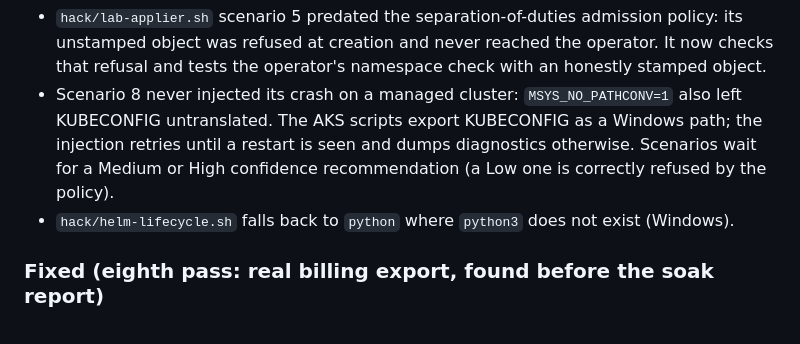
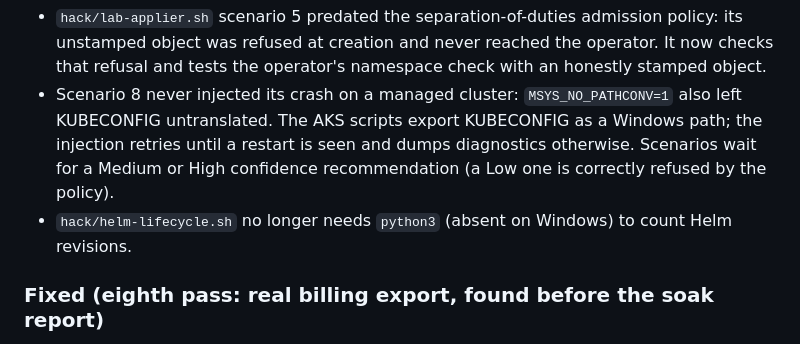
Before and after one commit to Santidelacarrera/KubeCost_Auto_HPA, a Markdown page: CHANGELOG.md, the part around the change. Drawn GitHub-style.

```diff
--- a/CHANGELOG.md
+++ b/CHANGELOG.md
@@ -11,7 +11,7 @@ Format: [Keep a Changelog](https://keepachangelog.com/en/1.1.0/). Versions follo
 ### Fixed (eighth pass: lab scripts, found on AKS; no operator or chart defect)
 - `hack/lab-applier.sh` scenario 5 predated the separation-of-duties admission policy: its unstamped object was refused at creation and never reached the operator. It now checks that refusal and tests the operator's namespace check with an honestly stamped object.
 - Scenario 8 never injected its crash on a managed cluster: `MSYS_NO_PATHCONV=1` also left KUBECONFIG untranslated. The AKS scripts export KUBECONFIG as a Windows path; the injection retries until a restart is seen and dumps diagnostics otherwise. Scenarios wait for a Medium or High confidence recommendation (a Low one is correctly refused by the policy).
-- `hack/helm-lifecycle.sh` falls back to `python` where `python3` does not exist (Windows).
+- `hack/helm-lifecycle.sh` no longer needs `python3` (absent on Windows) to count Helm revisions.
 
 ### Fixed (eighth pass: real billing export, found before the soak report)
 - The account's Google billing exports are in **CLP**, and `ParseFOCUS` (correctly) refuses non-USD rows, so the day-7 soak report would have failed. `hack/gke-soak.sh` now converts each row to USD with Google's own per-row rate (`currency_conversion_rate`, `x_CurrencyConversionRate`) and also reports the totals in the billing currency for the invoice. Test `TestFOCUSParsesTheRealGoogleNativeExportAfterConversion` on a real export row (`testdata/gcp-native-focus-converted.csv`). The exports held only one placeholder row on 2026-11-10; no usage rows had arrived yet.
```
Also changed, not shown: docs/LAB.md (+1 -1 lines).
